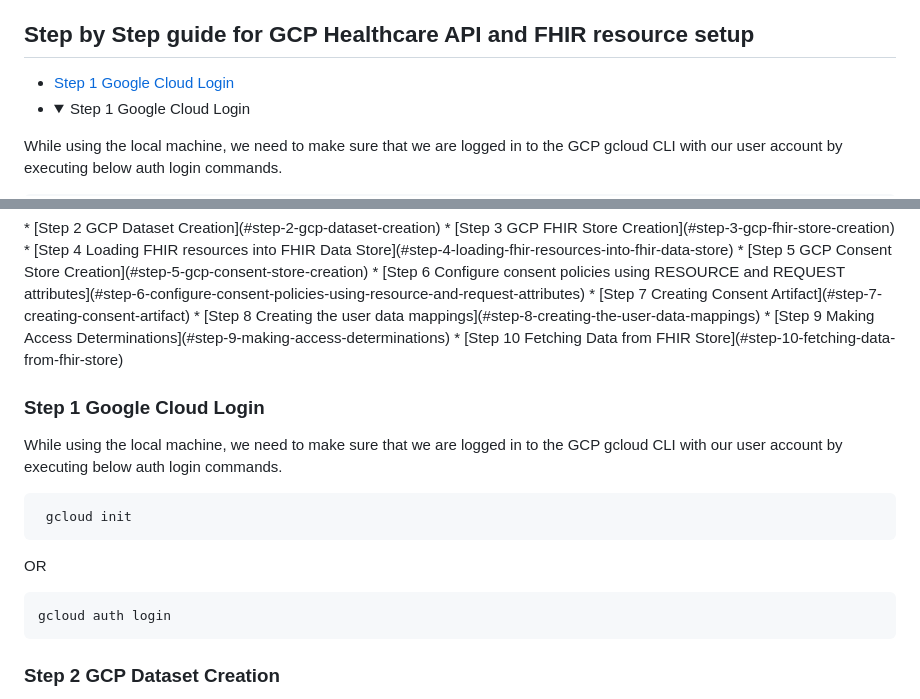
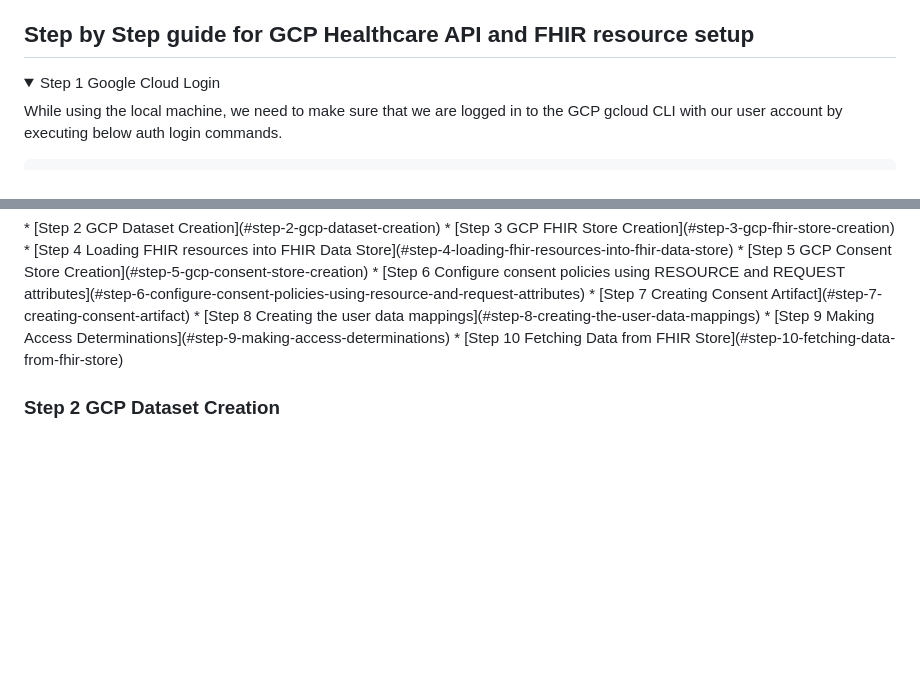
Before and after one commit to nitor-infotech-oss/gcp-fhir-consent-api-management, a Markdown page: README.md, 2 parts joined by grey strips. Drawn GitHub-style; folded sections open; blank space fills up the shorter version.

Commit message:
Collapsible without bullet

````diff
--- a/README.md
+++ b/README.md
@@ -44,8 +44,7 @@
 
 ## Step by Step guide for GCP Healthcare API and FHIR resource setup
 
-* [Step 1 Google Cloud Login](#step-1-google-cloud-login)
-* <details>
+<details>
   <summary>Step 1 Google Cloud Login</summary>
 
 While using the local machine, we need to make sure that we are logged in to the GCP gcloud CLI with our user account by executing below auth login commands.
@@ -68,15 +67,6 @@ gcloud auth login
 * [Step 9 Making Access Determinations](#step-9-making-access-determinations)
 * [Step 10 Fetching Data from FHIR Store](#step-10-fetching-data-from-fhir-store)
 
-### Step 1 Google Cloud Login
-While using the local machine, we need to make sure that we are logged in to the GCP gcloud CLI with our user account by executing below auth login commands.
-```bash
- gcloud init
-```
-OR
-```bash
-gcloud auth login
-```
 
 ### Step 2 GCP Dataset Creation
 Before we can create a FHIR store, we need to create a dataset which we can using the following REST command by replacing capital letter words with our project specific values.
````
